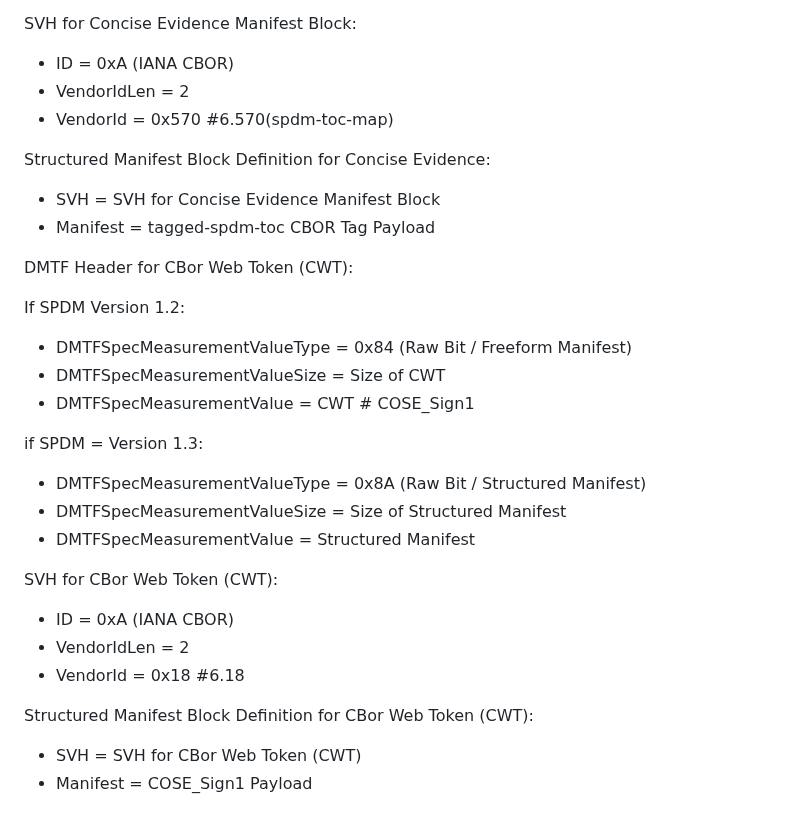
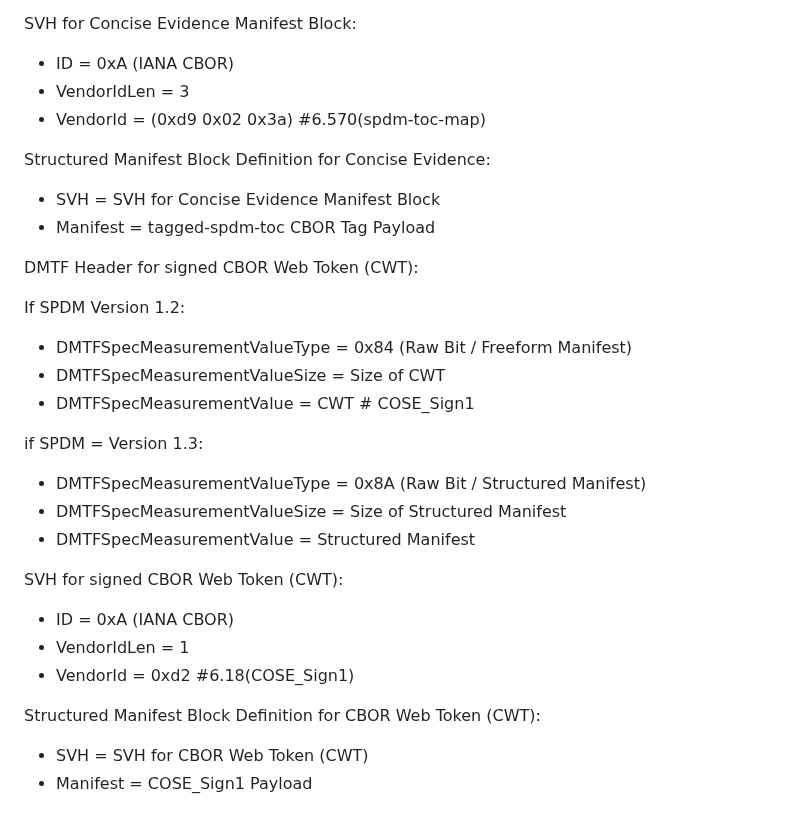
Before and after one commit to ietf-rats-wg/draft-ietf-rats-evidence-trans, a Markdown page: draft-ietf-rats-evidence-trans.md, the part around the change. GitHub-like rendering.

Commit message:
CBOR-encoded tag number for SPDM VendorID field
Fix #23.

Signed-off-by: Steven Bellock <sbellock@nvidia.com>

```diff
--- a/draft-ietf-rats-evidence-trans.md
+++ b/draft-ietf-rats-evidence-trans.md
@@ -475,15 +475,15 @@ if SPDM >=Version 1.3:
 SVH for Concise Evidence Manifest Block:
 
 - ID          = 0xA (IANA CBOR)
-- VendorIdLen = 2
-- VendorId    = 0x570 #6.570(spdm-toc-map)
+- VendorIdLen = 3
+- VendorId    = (0xd9 0x02 0x3a) #6.570(spdm-toc-map)
 
 Structured Manifest Block Definition for Concise Evidence:
 
-- SVH      =  SVH for Concise Evidence Manifest Block
+- SVH      = SVH for Concise Evidence Manifest Block
 - Manifest = tagged-spdm-toc CBOR Tag Payload
 
-DMTF Header for CBor Web Token (CWT):
+DMTF Header for signed CBOR Web Token (CWT):
 
 If SPDM Version 1.2:
 
@@ -497,15 +497,15 @@ if SPDM = Version 1.3:
 - DMTFSpecMeasurementValueSize = Size of Structured Manifest
 - DMTFSpecMeasurementValue     = Structured Manifest
 
-SVH for CBor Web Token (CWT):
+SVH for signed CBOR Web Token (CWT):
 
 - ID          = 0xA (IANA CBOR)
-- VendorIdLen = 2
-- VendorId    = 0x18 #6.18
+- VendorIdLen = 1
+- VendorId    = 0xd2 #6.18(COSE_Sign1)
 
-Structured Manifest Block Definition for CBor Web Token (CWT):
+Structured Manifest Block Definition for CBOR Web Token (CWT):
 
-- SVH      =  SVH for CBor Web Token (CWT)
+- SVH      = SVH for CBOR Web Token (CWT)
 - Manifest = COSE_Sign1 Payload
 
 # Transforming SPDM Measurement Block Digest
```
